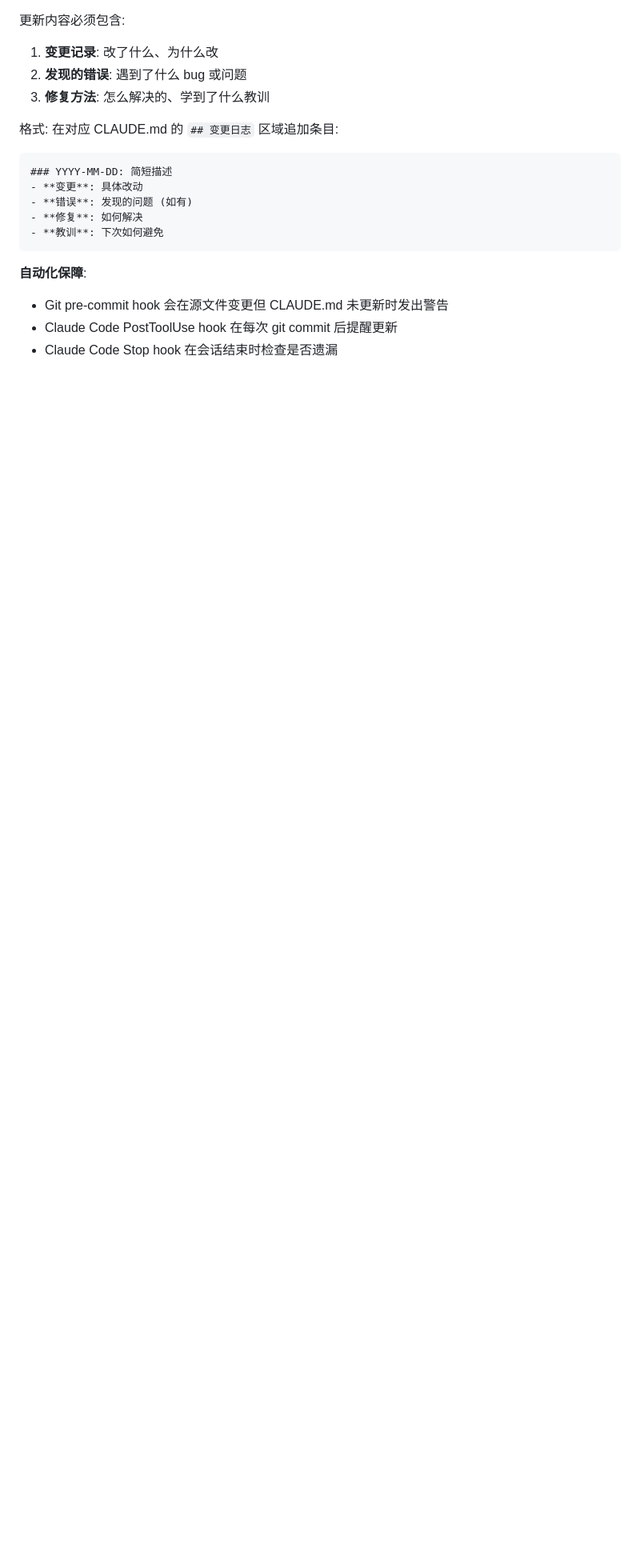
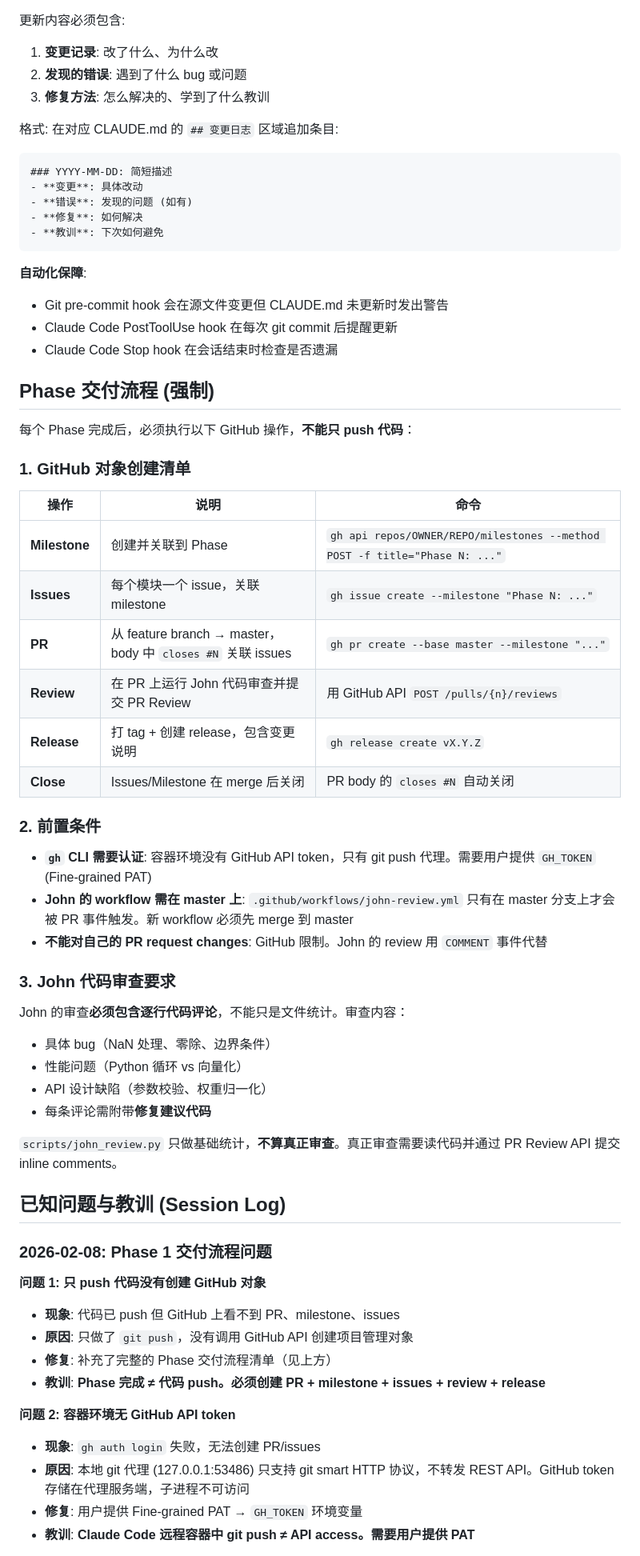
Before and after one commit to Jialin-Eddie/Multi-Asset-Strategy, a Markdown page: CLAUDE.md, the part around one of its changes. Shown at 80% size. Drawn GitHub-style; blank space fills up the shorter version.

Commit message:
docs: add Phase delivery process and session lessons to CLAUDE.md
Document 6 critical issues encountered during Phase 1 delivery:
- GitHub API access from container environment
- Workflow trigger requirements (must exist on target branch)
- John review quality (file stats vs real code review)
- PR self-review limitations (COMMENT vs REQUEST_CHANGES)
- Missing project management objects (PR/issues/milestone/release)
- Phase delivery checklist (mandatory GitHub operations)

https://claude.ai/code/session_01UQVokGnGnAjn7uj5S5Axhg

```diff
--- a/CLAUDE.md
+++ b/CLAUDE.md
@@ -134,3 +134,50 @@ Implement in `src/signals/` following the pattern: take DataFrame of prices, ret
 - Claude Code PostToolUse hook 在每次 git commit 后提醒更新
 - Claude Code Stop hook 在会话结束时检查是否遗漏
 
+## Phase 交付流程 (强制)
+
+每个 Phase 完成后，必须执行以下 GitHub 操作，**不能只 push 代码**：
+
+### 1. GitHub 对象创建清单
+
+| 操作 | 说明 | 命令 |
+|------|------|------|
+| **Milestone** | 创建并关联到 Phase | `gh api repos/OWNER/REPO/milestones --method POST -f title="Phase N: ..."` |
+| **Issues** | 每个模块一个 issue，关联 milestone | `gh issue create --milestone "Phase N: ..."` |
+| **PR** | 从 feature branch → master，body 中 `closes #N` 关联 issues | `gh pr create --base master --milestone "..."` |
+| **Review** | 在 PR 上运行 John 代码审查并提交 PR Review | 用 GitHub API `POST /pulls/{n}/reviews` |
+| **Release** | 打 tag + 创建 release，包含变更说明 | `gh release create vX.Y.Z` |
+| **Close** | Issues/Milestone 在 merge 后关闭 | PR body 的 `closes #N` 自动关闭 |
+
+### 2. 前置条件
+
+- **`gh` CLI 需要认证**: 容器环境没有 GitHub API token，只有 git push 代理。需要用户提供 `GH_TOKEN` (Fine-grained PAT)
+- **John 的 workflow 需在 master 上**: `.github/workflows/john-review.yml` 只有在 master 分支上才会被 PR 事件触发。新 workflow 必须先 merge 到 master
+- **不能对自己的 PR request changes**: GitHub 限制。John 的 review 用 `COMMENT` 事件代替
+
+### 3. John 代码审查要求
+
+John 的审查**必须包含逐行代码评论**，不能只是文件统计。审查内容：
+- 具体 bug（NaN 处理、零除、边界条件）
+- 性能问题（Python 循环 vs 向量化）
+- API 设计缺陷（参数校验、权重归一化）
+- 每条评论需附带**修复建议代码**
+
+`scripts/john_review.py` 只做基础统计，**不算真正审查**。真正审查需要读代码并通过 PR Review API 提交 inline comments。
+
+## 已知问题与教训 (Session Log)
+
+### 2026-02-08: Phase 1 交付流程问题
+
+**问题 1: 只 push 代码没有创建 GitHub 对象**
+- **现象**: 代码已 push 但 GitHub 上看不到 PR、milestone、issues
+- **原因**: 只做了 `git push`，没有调用 GitHub API 创建项目管理对象
+- **修复**: 补充了完整的 Phase 交付流程清单（见上方）
+- **教训**: **Phase 完成 ≠ 代码 push。必须创建 PR + milestone + issues + review + release**
+
+**问题 2: 容器环境无 GitHub API token**
+- **现象**: `gh auth login` 失败，无法创建 PR/issues
+- **原因**: 本地 git 代理 (127.0.0.1:53486) 只支持 git smart HTTP 协议，不转发 REST API。GitHub token 存储在代理服务端，子进程不可访问
+- **修复**: 用户提供 Fine-grained PAT → `GH_TOKEN` 环境变量
+- **教训**: **Claude Code 远程容器中 git push ≠ API access。需要用户提供 PAT**
+
```
Also changed, not shown: other parts of CLAUDE.md (+23 -0 lines).
